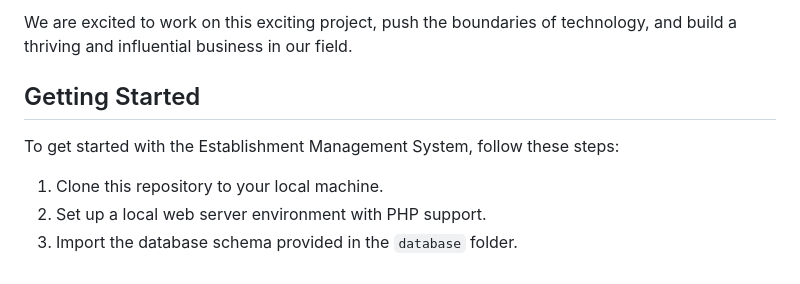
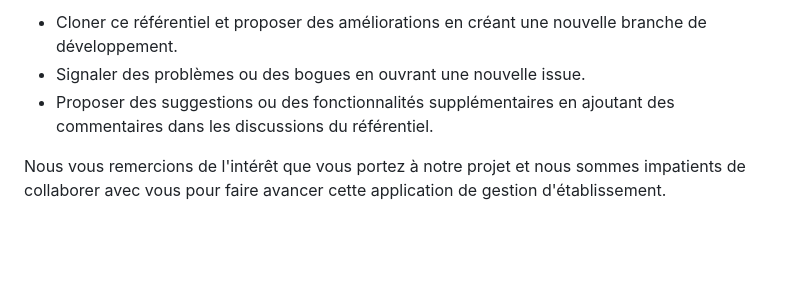
Before and after one commit to MliliGenes/CC3, a Markdown page: README.md, the part around the change printed below. Drawn GitHub-style; blank space fills up the shorter version.

```diff
--- a/README.md
+++ b/README.md
@@ -45,12 +51,8 @@
 
-<p>We are excited to work on this exciting project, push the boundaries of technology, and build a thriving and influential business in our field.</p>
+<ul>
+  <li>Cloner ce référentiel et proposer des améliorations en créant une nouvelle branche de développement.</li>
+  <li>Signaler des problèmes ou des bogues en ouvrant une nouvelle issue.</li>
+  <li>Proposer des suggestions ou des fonctionnalités supplémentaires en ajoutant des commentaires dans les discussions du référentiel.</li>
+</ul>
 
-<h2>Getting Started</h2>
-
-<p>To get started with the Establishment Management System, follow these steps:</p>
-
-<ol>
-  <li>Clone this repository to your local machine.</li>
-  <li>Set up a local web server environment with PHP support.</li>
-  <li>Import the database schema provided in the <code>database</code> folder.</li>
-</ol>
+<p>Nous vous remercions de l'intérêt que vous portez à notre projet et nous sommes impatients de collaborer avec vous pour faire avancer cette application de gestion d'établissement.</p>
```
Also changed, not shown: other parts of README.md (+31 -25 lines).
